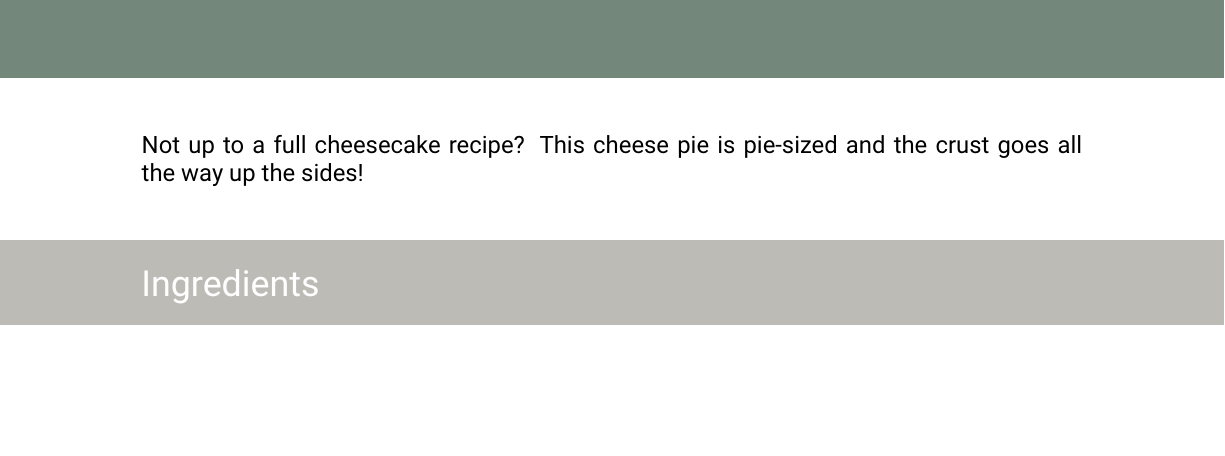
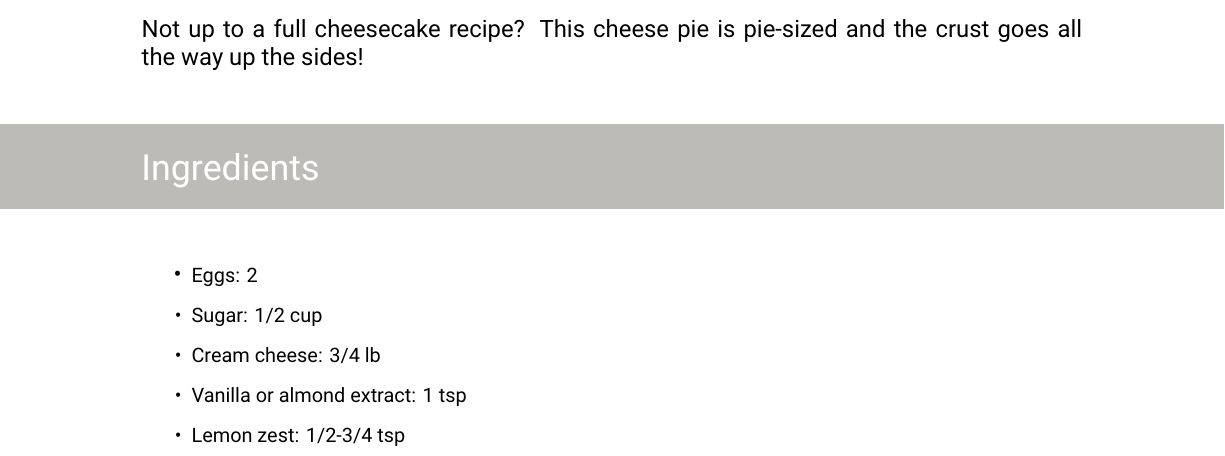
Before and after one commit to juliaferraioli/tex-customizations, a LaTeX document (recipe/recipe.tex, which reads recipe/recipe.cls): part of the page, cut so that both start at the same text, the shorter picture padded with empty space. Compiled offline with XeLaTeX.

Commit message:
add first pass at the ingredients

```diff
--- a/recipe/recipe.cls
+++ b/recipe/recipe.cls
@@ -81,3 +81,10 @@
   \end{center}
   \vspace{1cm}
 } %
+
+% \ingredientitem takes three arguments: %
+% name of the ingredient, quantity of the ingredient, and type of measurement %
+\newcommand{\ingredientitem}[3]{ %
+  \fontsize{10pt}{12pt}\selectfont\color[HTML]{000000}
+  #1: #2 #3
+} %
--- a/recipe/recipe.tex
+++ b/recipe/recipe.tex
@@ -6,4 +6,11 @@
 \namesection{The Best Cheese Pie}
 \narration{Not up to a full cheesecake recipe? This cheese pie is pie-sized and the crust goes all the way up the sides!}
 \ingredients{}
+\begin{itemize}
+  \item \ingredientitem{Eggs}{2}{}
+  \item \ingredientitem{Sugar}{1/2}{cup}
+  \item \ingredientitem{Cream cheese}{3/4}{lb}
+  \item \ingredientitem{Vanilla or almond extract}{1}{tsp}
+  \item \ingredientitem{Lemon zest}{1/2-3/4}{tsp}
+\end{itemize}
 \end{document}
```
Also changed, not shown: recipe/recipe.pdf.
